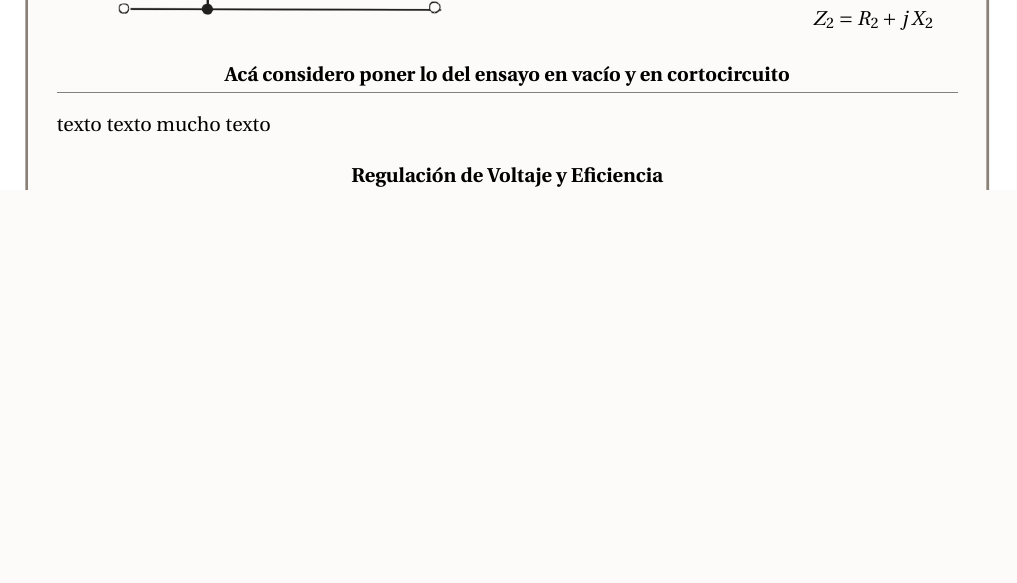
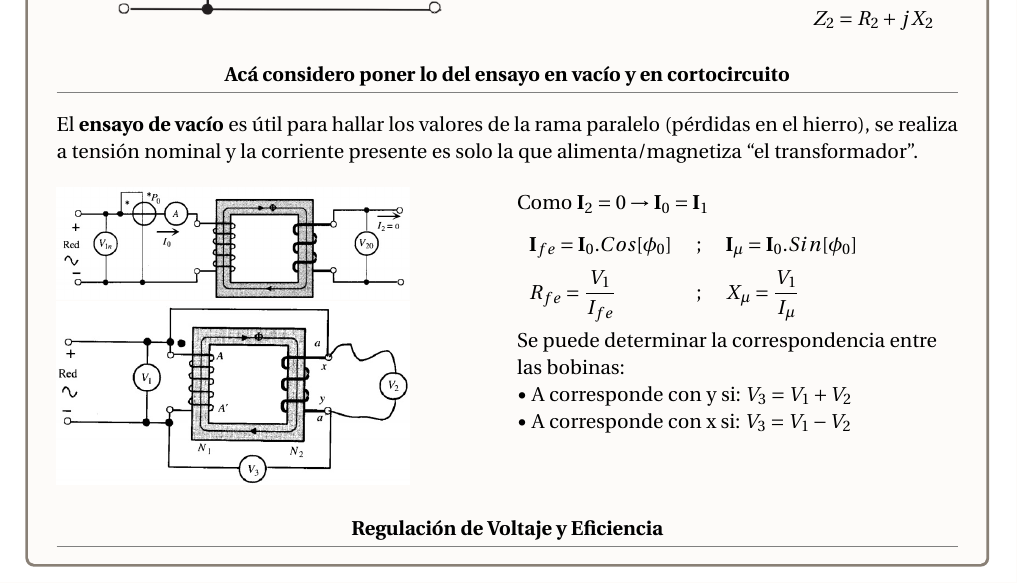
Before and after one commit to Daiana404/LaTex-UTN-frrq, a LaTeX document (máquinas-eléctricas/Formulas/maq-ele-formulas.tex): part of page 2 of 2 before the commit and part of page 2 of 3 after it, cut so that both start at the same text, the shorter picture padded with empty space. Compiled offline with pdfLaTeX.

Commit message:
agregue el esnayo de vacío a maq-ele-formulas

```diff
--- a/máquinas-eléctricas/Formulas/maq-ele-formulas.tex
+++ b/máquinas-eléctricas/Formulas/maq-ele-formulas.tex
@@ -161,7 +161,25 @@
 	\subtitulo{Acá considero poner lo del ensayo en vacío y en cortocircuito}
 
 	\begin{flushleft}
-		texto texto mucho texto
+		El \textbf{ensayo de vacío} es útil para hallar los valores de la rama paralelo (pérdidas en el hierro), se realiza a tensión nominal y la corriente presente es solo la que alimenta/magnetiza ``el transformador''.\\
+		\begin{multicols}{2}
+			\includegraphics[width=.8\linewidth]{ensayo-vacio-1}\\
+			\includegraphics[width=.8\linewidth]{ensayo-vacio-2}\\
+			\columnbreak
+			Como $\fasor{I}_{2}=0\rightarrow\fasor{I}_{0}=\fasor{I}_{1}$\\
+			\vspace*{0.3cm}
+			\begin{tabular}{l c l}
+					$\fasor{I}_{fe}=\fasor{I}_{0}.Cos[\phi_{0}] $& ; & $\fasor{I}_{\mu}=\fasor{I}_{0}.Sin[\phi_{0}] $\\[0.2cm]
+					$ R_{fe}=\dfrac{V_{1}}{I_{fe}} $& ; &$X_{\mu}=\dfrac{V_{1}}{I_{\mu}}$\\[0.4cm]
+			\end{tabular}
+
+			Se puede determinar la correspondencia entre las bobinas:\\
+			$\bullet$ A corresponde con y si: $V_{3}=V_{1}+V_{2}$\\
+			$\bullet$ A corresponde con x si: $V_{3}=V_{1}-V_{2}$\\
+
+		\end{multicols}
+%		El \textbf{ensayo de cortocircuito} sirve para determinar las pérdidas en cobre, se realiza a tensión reducida y la corriente que circula por la rama serie es la nominal, analizando el circuito aproximado podemos ver que la perdida debido a la corriente que circula en la rama paralelo es despreciable.
+
 	\end{flushleft}
 
 
```
Also changed, not shown: máquinas-eléctricas/Formulas/img/ensayo-vacio-1.jpg (added), máquinas-eléctricas/Formulas/img/ensayo-vacio-2.jpg (added), máquinas-eléctricas/Formulas/maq-ele-formulas.pdf, 3 other files.
